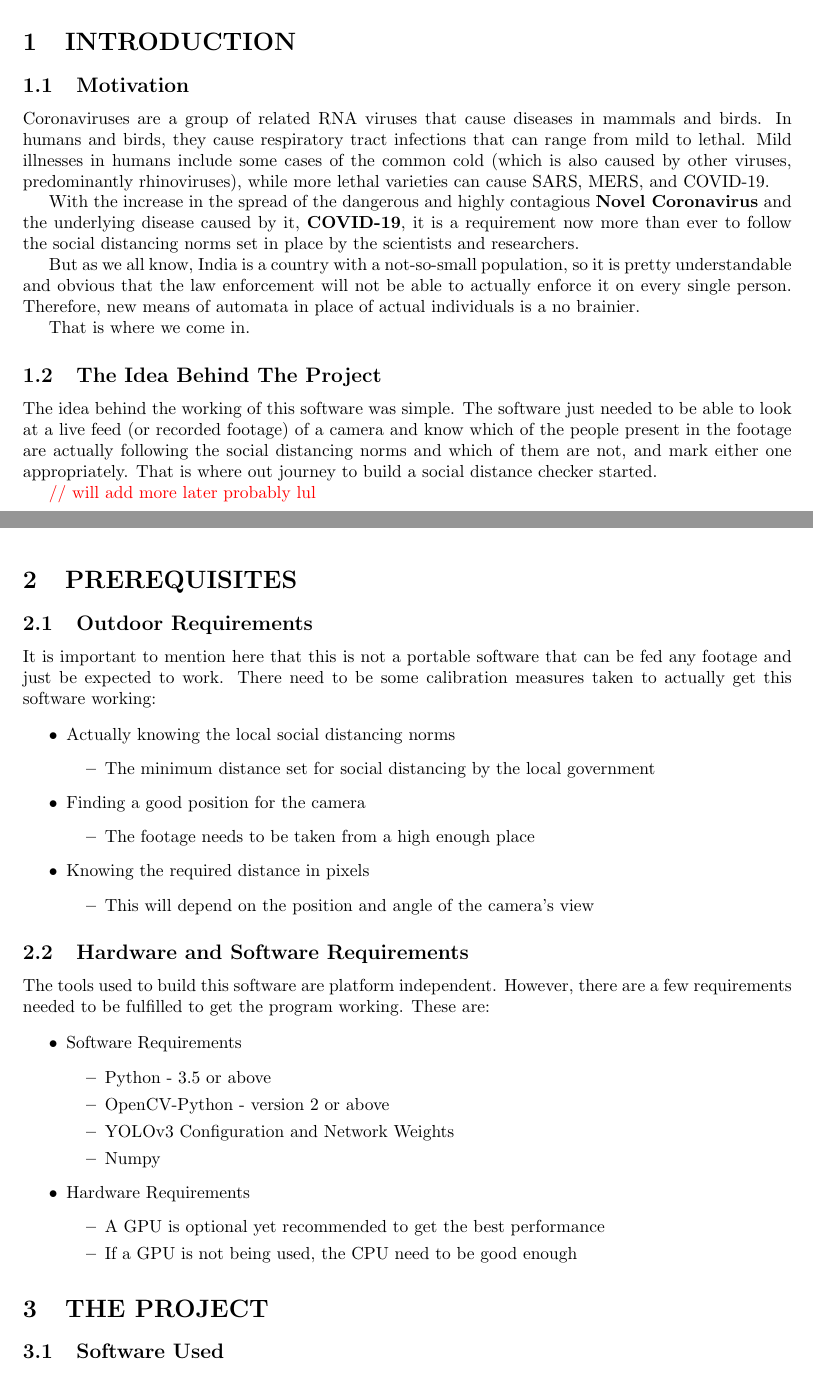
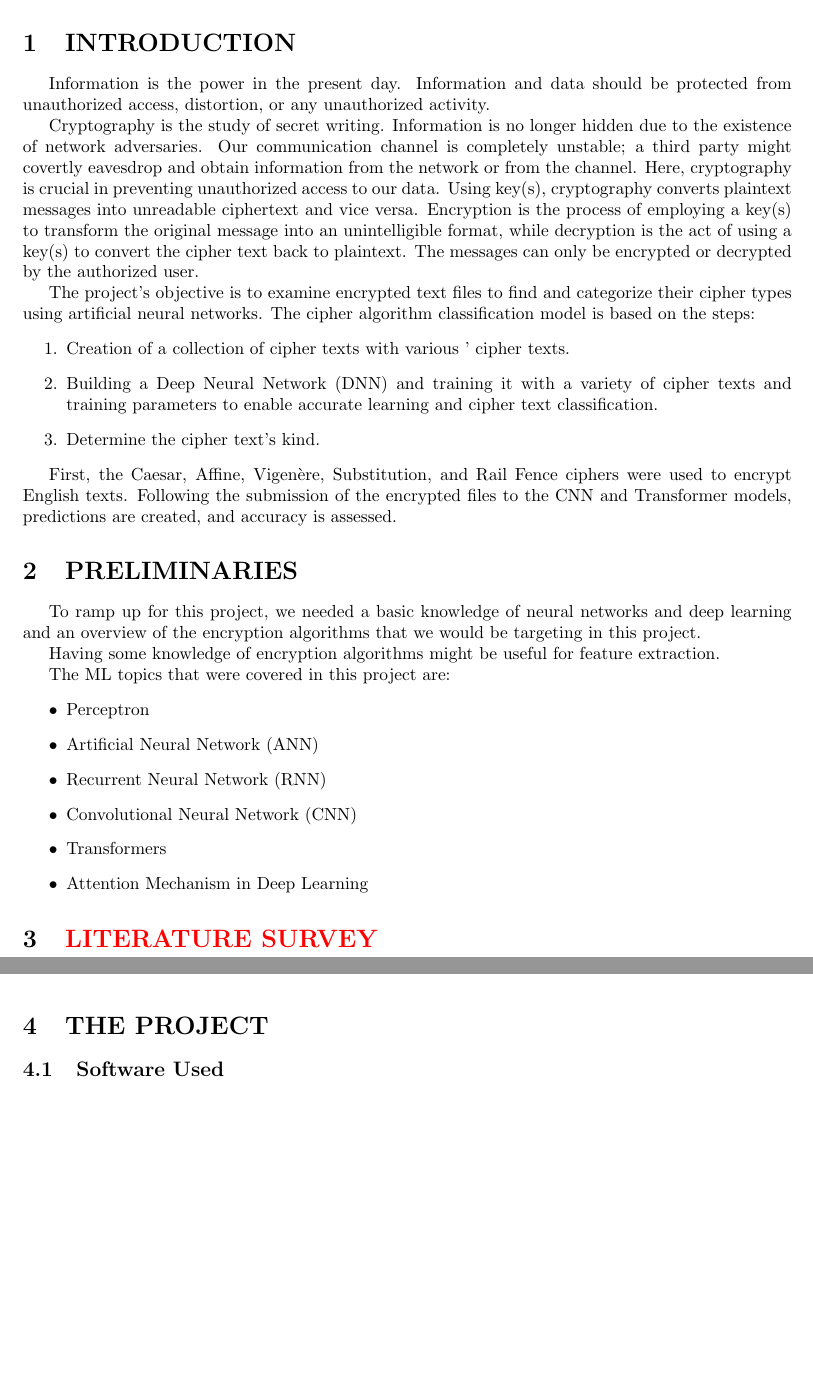
Before and after one commit to Abhiroop25902/Major-Project, a LaTeX document (report/Project Report.tex): two parts of pages 5 and 6 of 9, joined at a grey line, cut so that both start at the same text, the shorter picture padded with empty space. Compiled offline with pdfLaTeX.

Commit message:
add: done till 2. Preliminaries

```diff
--- a/report/Project Report.tex
+++ b/report/Project Report.tex
@@ -7,8 +7,8 @@
 \usepackage{fancyhdr}
 \pagestyle{fancy}
 \lhead{}
-\rhead{\textcolor{red}{Mini Project Title}}
-\lfoot{Department of Computer Engineering}
+\rhead{Detection of Cipher Types using Artificial Neural Networks}
+\lfoot{Department of Computer Science an Technology}
 
 \usepackage{lipsum}
 
@@ -61,6 +61,8 @@
 
 \usepackage{hyperref}
 
+\usepackage{indentfirst} % for indenting first paragraph aftera section tag
+
 \begin{document}
 \begin{titlepage}
     \begin{tikzpicture}[overlay,remember picture]
@@ -210,80 +214,64 @@
 
 %%%%%%%%% MAIN TEXT STARTS HERE %%%%%%%%%%
 \section{INTRODUCTION}
-\subsection{Motivation}
-Coronaviruses are a group of related RNA viruses that cause diseases in mammals
-and birds. In humans and birds, they cause respiratory tract infections that can
-range from mild to lethal. Mild illnesses in humans include some cases of the
-common cold (which is also caused by other viruses, predominantly rhinoviruses),
-while more lethal varieties can cause SARS, MERS, and COVID-19.
+Information is the power in the present day.
+Information and data should be protected from
+unauthorized access, distortion, or any
+unauthorized activity.
 
-With the increase in the spread of the dangerous and highly contagious \textbf{Novel Coronavirus}
-and the underlying disease caused by it, \textbf{COVID-19},
-it is a requirement now more than ever to follow the social distancing
-norms set in place by the scientists and researchers.
+Cryptography is the study of secret writing. Information is
+no longer hidden due to the existence of network adversaries.
+Our communication channel is completely unstable; a third
+party might covertly eavesdrop and obtain information from
+the network or from the channel. Here, cryptography is crucial
+in preventing unauthorized access to our data. Using key(s),
+cryptography converts plaintext messages into unreadable ciphertext
+and vice versa. Encryption is the process of employing a key(s)
+to transform the original message into an unintelligible format,
+while decryption is the act of using a key(s) to convert the
+cipher text back to plaintext. The messages can only be encrypted
+or decrypted by the authorized user.
 
-But as we all know, India is a country with a not-so-small population,
-so it is pretty understandable and obvious that the law enforcement will
-not be able to actually enforce it on every single person. Therefore,
-new means of automata in place of actual individuals is a no brainier.
+The project's objective is to examine encrypted text files to
+find and categorize their cipher types using artificial neural
+networks. The cipher algorithm classification model is based
+on the steps:
+\begin{enumerate}
+    \item   Creation of a collection of cipher texts with various '
+            cipher texts.
+    \item   Building a Deep Neural Network (DNN) and training
+            it with a variety of cipher texts and training parameters
+            to enable accurate learning and cipher text classification.
+    \item   Determine the cipher text's kind.
+\end{enumerate}
 
-That is where we come in.
+First, the Caesar, Affine, Vigenère, Substitution, and Rail
+Fence ciphers were used to encrypt English texts. Following
+the submission of the encrypted files to the CNN and Transformer
+models, predictions are created, and accuracy is assessed.
 
-\subsection{The Idea Behind The Project}
-The idea behind the working of this software was simple. The software just needed
-to be able to look at a live feed (or recorded footage) of a camera and know
-which of the people present in the footage are actually following the social
-distancing norms and which of them are not, and mark either one appropriately.
-That is where out journey to build a social distance checker started.
+\section{PRELIMINARIES}
 
-\textcolor{red}{// will add more later probably lul}
+To ramp up for this project, we needed a basic knowledge of
+neural networks and deep learning and an overview of the encryption
+algorithms that we would be targeting in this project.
+
+Having some knowledge of encryption algorithms might be useful
+for feature extraction.
+
+The ML topics that were covered in this project are:
+\begin{itemize}
+    \item Perceptron
+    \item Artificial Neural Network (ANN)
+    \item Recurrent Neural Network (RNN)
+    \item Convolutional Neural Network (CNN)
+    \item Transformers
+    \item Attention Mechanism in Deep Learning
+\end{itemize}
+
+\section{\textcolor{red}{LITERATURE SURVEY}}
 
 \newpage
-
-\section{PREREQUISITES}
-
-\subsection{Outdoor Requirements}
-It is important to mention here that this is not a portable software that can
-be fed any footage and just be expected to work. There need to be some
-calibration measures taken to actually get this software working:
-
-\begin{itemize}
-    \item Actually knowing the local social distancing norms
-          \begin{itemize}
-              \item The minimum distance set for social distancing by the local government
-          \end{itemize}
-
-    \item Finding a good position for the camera
-          \begin{itemize}
-              \item The footage needs to be taken from a high enough place
-          \end{itemize}
-
-    \item Knowing the required distance in pixels
-          \begin{itemize}
-              \item This will depend on the position and angle of the camera's view
-          \end{itemize}
-\end{itemize}
-
-\subsection{Hardware and Software Requirements}
-The tools used to build this software are platform independent. However,
-there are a few requirements needed to be fulfilled to get the program
-working. These are:
-
-\begin{itemize}
-    \item Software Requirements
-          \begin{itemize}
-              \item Python - 3.5 or above
-              \item OpenCV-Python - version 2 or above
-              \item YOLOv3 Configuration and Network Weights
-              \item Numpy
-          \end{itemize}
-
-    \item Hardware Requirements
-          \begin{itemize}
-              \item A GPU is optional yet recommended to get the best performance
-              \item If a GPU is not being used, the CPU need to be good enough
-          \end{itemize}
-\end{itemize}
 
 \section{THE PROJECT}
 \subsection{Software Used}
```
Also changed, not shown: report/Project Report.pdf, report/Project Report.tex (8 more changed lines), 9 other files.
